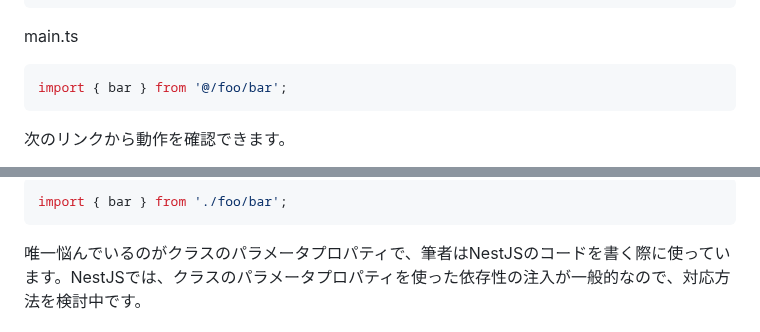
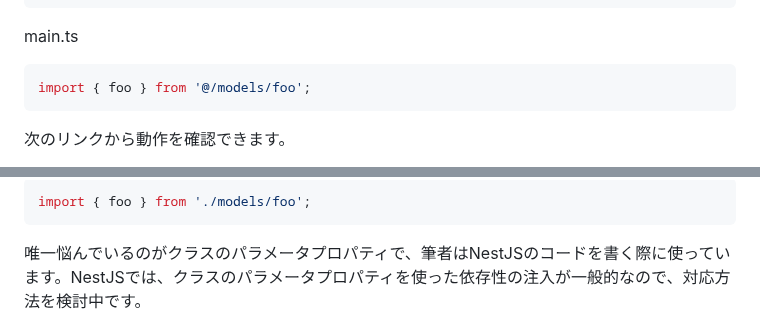
Before and after one commit to tonkotsuboy/zenn-articles, a Markdown page: articles/ts-58-erasable-syntax-only.md, 2 parts joined by grey strips. Drawn GitHub-style.

Commit message:
Revert "Update import paths to reflect new module structure"
This reverts commit c70adb820f39845b5baa57cc77998e530444cdd7.

````diff
--- a/articles/ts-58-erasable-syntax-only.md
+++ b/articles/ts-58-erasable-syntax-only.md
@@ -63,7 +63,7 @@ export const foo = "foo",
 main.ts
 
 ```ts
-import { bar } from '@/foo/bar';
+import { foo } from '@/models/foo';
 ```
 
 次のリンクから動作を確認できます。
@@ -174,6 +174,6 @@ importエイリアス（`@/foo/bar`）がエラーになるのも、個人的に
 
 ```ts
-import { bar } from './foo/bar';
+import { foo } from './models/foo';
 ```
 
 唯一悩んでいるのがクラスのパラメータプロパティで、筆者はNestJSのコードを書く際に使っています。NestJSでは、クラスのパラメータプロパティを使った依存性の注入が一般的なので、対応方法を検討中です。
````
Also changed, not shown: other parts of articles/ts-58-erasable-syntax-only.md (+1 -1 lines).
